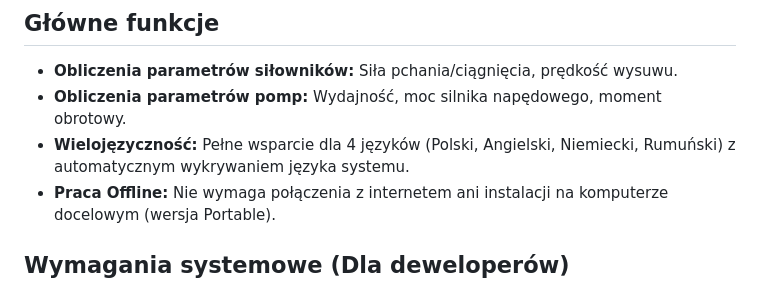
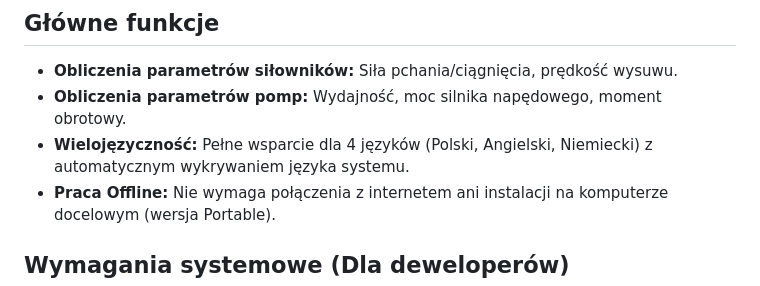
Before and after one commit to daniel-kaliski/HCalculator, a Markdown page: README.md, the part around the change. Rendered like a GitHub page.

Commit message:
Remove Romanian language support from README

```diff
--- a/README.md
+++ b/README.md
@@ -5,7 +5,7 @@
 ## Główne funkcje
 * **Obliczenia parametrów siłowników:** Siła pchania/ciągnięcia, prędkość wysuwu.
 * **Obliczenia parametrów pomp:** Wydajność, moc silnika napędowego, moment obrotowy.
-* **Wielojęzyczność:** Pełne wsparcie dla 4 języków (Polski, Angielski, Niemiecki, Rumuński) z automatycznym wykrywaniem języka systemu.
+* **Wielojęzyczność:** Pełne wsparcie dla 4 języków (Polski, Angielski, Niemiecki) z automatycznym wykrywaniem języka systemu.
 * **Praca Offline:** Nie wymaga połączenia z internetem ani instalacji na komputerze docelowym (wersja Portable).
 
 ## Wymagania systemowe (Dla deweloperów)
```
